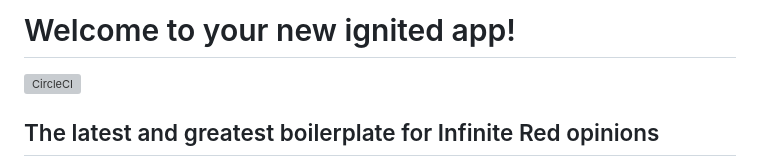
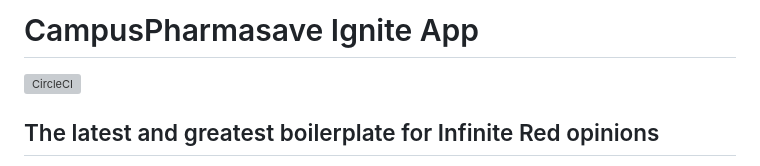
Before and after one commit to alexu8007/CampusPharmasave, a Markdown page: README.md, the part around the change. Drawn GitHub-style; grey boxes are pictures that could not be loaded.

```diff
--- a/README.md
+++ b/README.md
@@ -1,4 +1,4 @@
-# Welcome to your new ignited app!
+# CampusPharmasave Ignite App
 
 [![CircleCI](https://circleci.com/gh/infinitered/ignite.svg?style=svg)](https://circleci.com/gh/infinitered/ignite)
 
```
